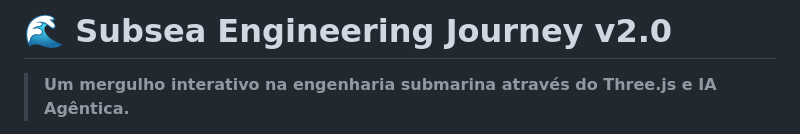
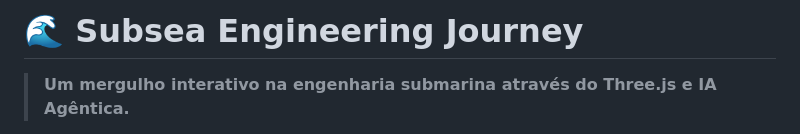
Before and after one commit to abilioassis/subsea-journey, a Markdown page: README.md, the part around the change. Drawn GitHub-style.

Commit message:
Revise project title in README
Updated project title and removed version number from README.

```diff
--- a/README.md
+++ b/README.md
@@ -1,4 +1,4 @@
-# 🌊 Subsea Engineering Journey v2.0
+# 🌊 Subsea Engineering Journey
 
 > **Um mergulho interativo na engenharia submarina através do Three.js e IA Agêntica.**
 
```
